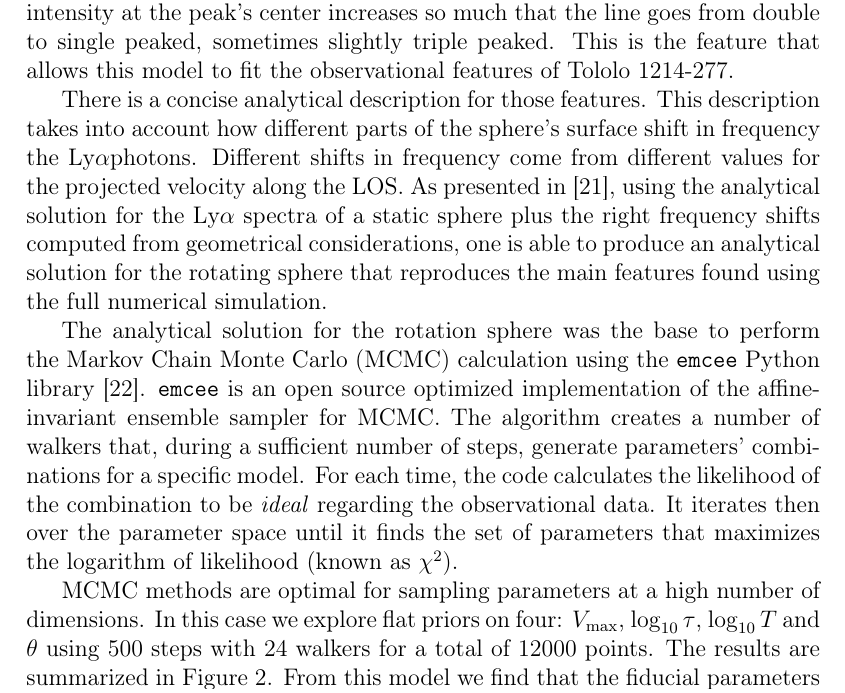
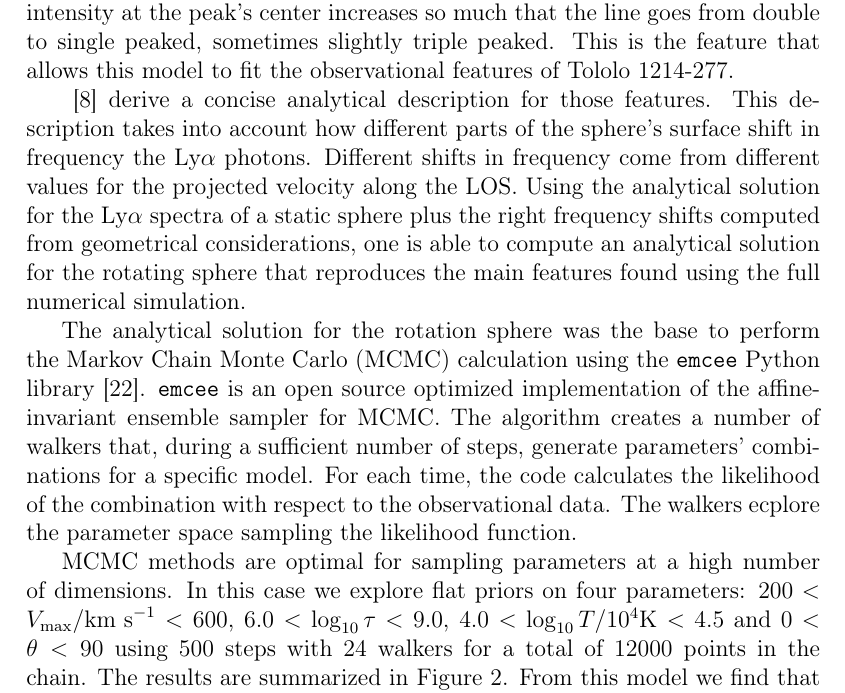
Before and after one commit to astroandes/tololo-lya-fit, a LaTeX document (paper/letter.tex): part of page 9 of 11, cut so that both start at the same text. Compiled offline with pdfLaTeX.

Commit message:
bound of flat priors

```diff
--- a/paper/letter.tex
+++ b/paper/letter.tex
@@ -395,16 +395,17 @@ peaked, sometimes slightly triple peaked.
 This is the feature that allows this model to fit the observational
 features of \tol.
 
-There is a concise analytical description for those features.
+\cite{GaravitoCamargo2014} derive a concise analytical description for
+those features.
 This description takes into account how different parts of the
-sphere's surface shift in frequency the \lya photons.
+sphere's surface shift in frequency the \lya\ photons.
 Different shifts in frequency come from different values for the projected
 velocity along the LOS.
-As presented in \cite{CLARA}, using the analytical solution for the
-\lya\ spectra of a static sphere plus the right frequency shifts
-computed from geometrical considerations, one is able to produce an
-analytical solution for the rotating sphere that reproduces the main
-features found using the full numerical simulation.
+Using the analytical solution for the \lya\ spectra of a static sphere
+plus the right frequency shifts  computed from geometrical
+considerations, one is able to compute an analytical solution for the
+rotating sphere that reproduces the main features found using the full
+numerical simulation.
 
 The analytical solution for the rotation sphere was the base to
 perform the Markov Chain Monte Carlo (MCMC) calculation using the
@@ -413,15 +414,18 @@ is an open source optimized implementation of the affine-invariant
 ensemble sampler for MCMC. The algorithm creates a number of walkers that,
 during a sufficient number of steps, generate parameters' combinations for
 a specific model. For each time, the code calculates the likelihood of the
-combination to be \textit{ideal} regarding the observational data. It
-iterates then over the parameter space until it finds the set of
-parameters that maximizes the logarithm of likelihood (known as $\chi^2$).
+combination with respect to the observational data. The walkers ecplore
+the parameter space sampling the likelihood function.
 
 MCMC methods are optimal for sampling parameters at a high number of
-dimensions. In this case we explore flat priors on four: $V_{\rm max}$,
-$\log_{10}\tau$, $\log_{10} T$ and $\theta$ using $500$ steps with $24$
-walkers for a total of $12000$ points. The results are summarized in
-Figure \ref{emceeresults}. From this model we find that the fiducial
+dimensions. In this case we explore flat priors on four parameters:
+$200<V_{\rm max}/\mathrm{km\ s}^{-1} <600$,
+$6.0<\log_{10}\tau<9.0$, $4.0<\log_{10} T/10^4\mathrm{K}< 4.5$ and
+$0<\theta<90$ using $500$ steps with $24$ walkers for a total of
+$12000$ points in the chain.
+The results are summarized in
+Figure \ref{emceeresults}.
+From this model we find that the fiducial
 parameters that could explain the broad features in \tol\ are
 $V_{\rm max}=348^{+75}_{-48}$ km s$^{-1}$, $\log \tau = 6.96^{+0.26}_{-0.18}$,
 $\log_{10} T/\mathrm {K} = 4.27^{+0.11}_{-0.18}$ and $\theta = 35.78^{+2.13}_{-1.88}$
```
